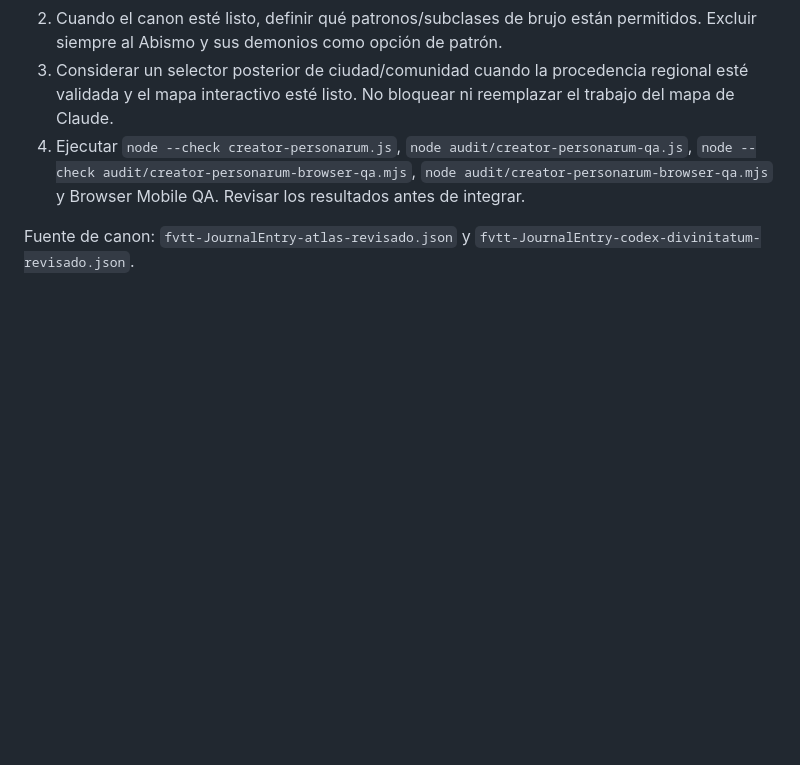
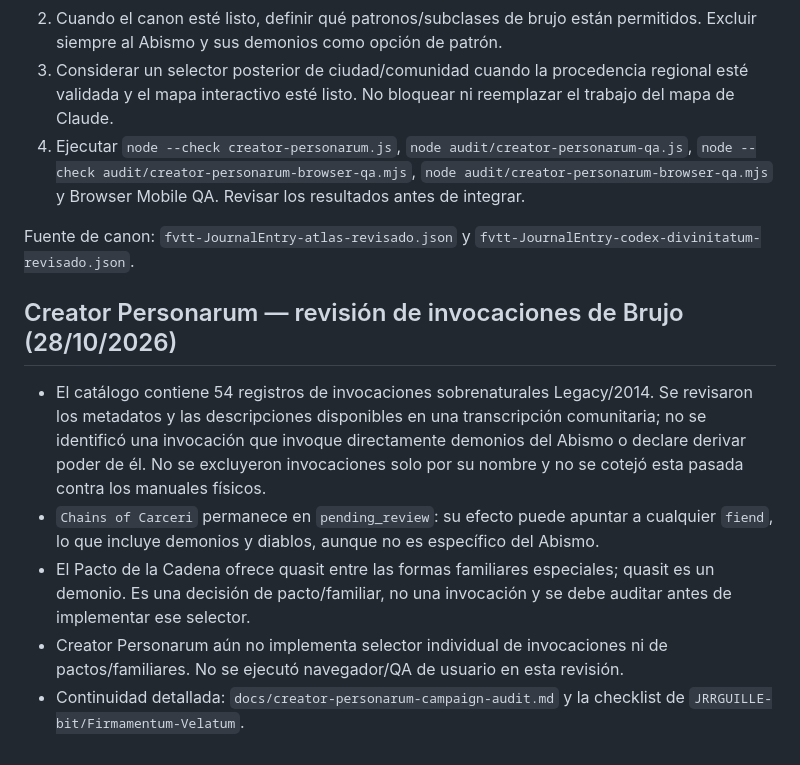
Before and after one commit to JRRGUILLE-bit/Foundry, a Markdown page: docs/handoff-gonza-codex.md, the part around the change. GitHub-like rendering; blank space fills up the shorter version.

Commit message:
Add Warlock invocation review to handoff

```diff
--- a/docs/handoff-gonza-codex.md
+++ b/docs/handoff-gonza-codex.md
@@ -286,3 +286,11 @@ La rama de trabajo `feat/new-campaign-origin-picker` no se considera parte de `m
 4. Ejecutar `node --check creator-personarum.js`, `node audit/creator-personarum-qa.js`, `node --check audit/creator-personarum-browser-qa.mjs`, `node audit/creator-personarum-browser-qa.mjs` y Browser Mobile QA. Revisar los resultados antes de integrar.
 
 Fuente de canon: `fvtt-JournalEntry-atlas-revisado.json` y `fvtt-JournalEntry-codex-divinitatum-revisado.json`.
+
+## Creator Personarum — revisión de invocaciones de Brujo (28/10/2026)
+
+- El catálogo contiene 54 registros de invocaciones sobrenaturales Legacy/2014. Se revisaron los metadatos y las descripciones disponibles en una transcripción comunitaria; no se identificó una invocación que invoque directamente demonios del Abismo o declare derivar poder de él. No se excluyeron invocaciones solo por su nombre y no se cotejó esta pasada contra los manuales físicos.
+- `Chains of Carceri` permanece en `pending_review`: su efecto puede apuntar a cualquier `fiend`, lo que incluye demonios y diablos, aunque no es específico del Abismo.
+- El Pacto de la Cadena ofrece quasit entre las formas familiares especiales; quasit es un demonio. Es una decisión de pacto/familiar, no una invocación y se debe auditar antes de implementar ese selector.
+- Creator Personarum aún no implementa selector individual de invocaciones ni de pactos/familiares. No se ejecutó navegador/QA de usuario en esta revisión.
+- Continuidad detallada: `docs/creator-personarum-campaign-audit.md` y la checklist de `JRRGUILLE-bit/Firmamentum-Velatum`.
```
